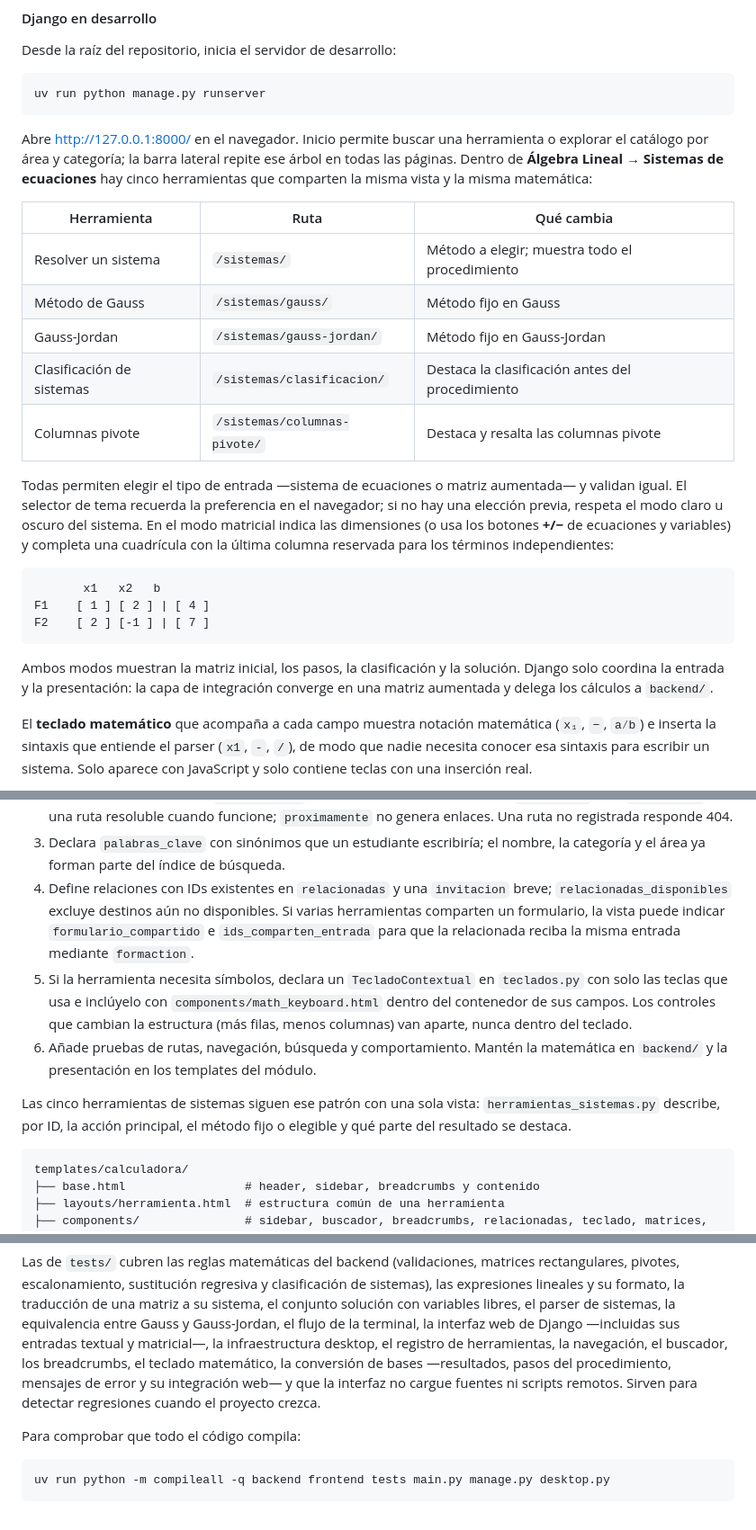
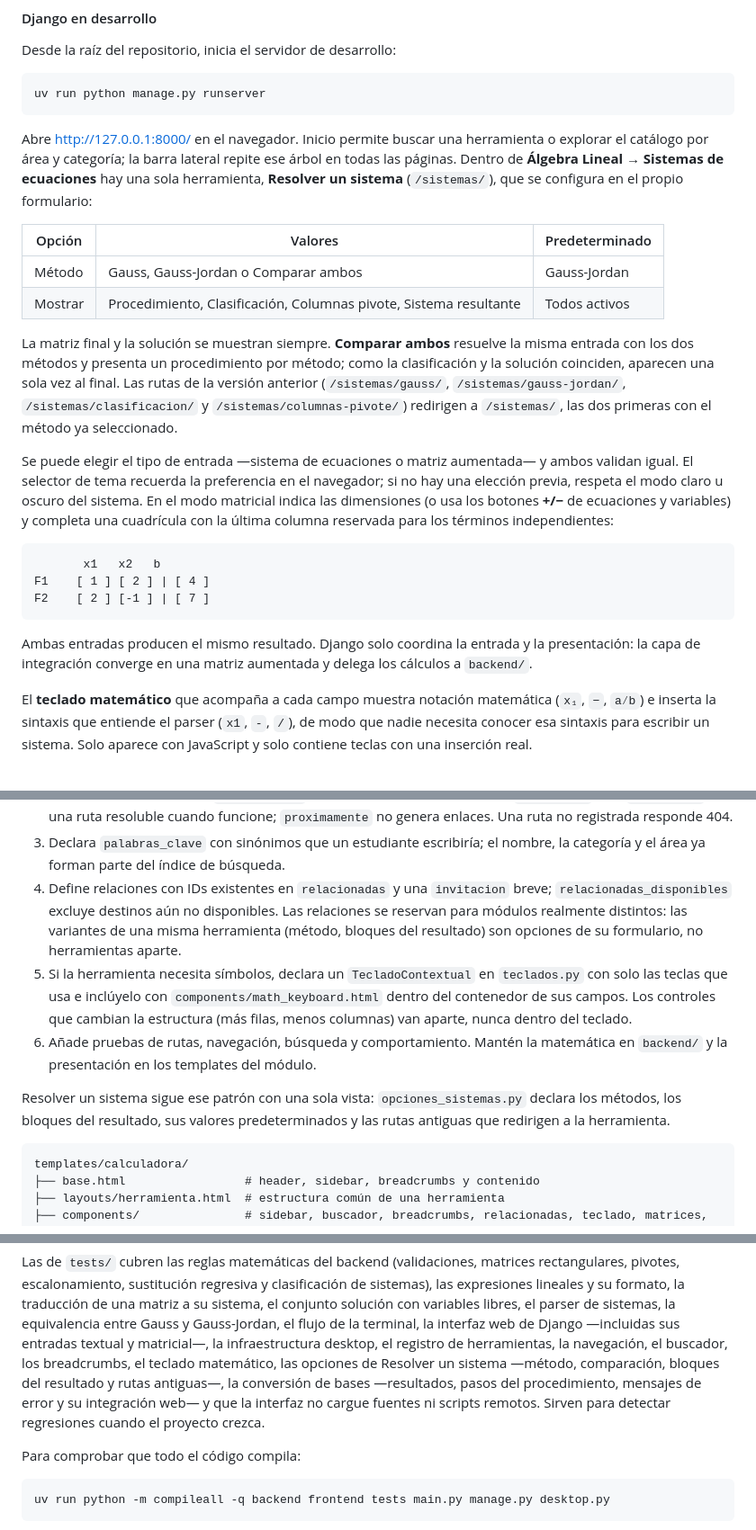
Before and after one commit to rodolfo-collado/Algebra-Lineal, a Markdown page: README.md, 3 parts joined by grey strips. Shown at 90% size. Rendered like a GitHub page.

Commit message:
docs: describir Resolver un sistema unificado y la conversión entre bases

````diff
--- a/README.md
+++ b/README.md
@@ -316,19 +316,23 @@ uv run python manage.py runserver
 Abre <http://127.0.0.1:8000/> en el navegador. Inicio permite buscar una
 herramienta o explorar el catálogo por área y categoría; la barra lateral
 repite ese árbol en todas las páginas. Dentro de **Álgebra Lineal → Sistemas de
-ecuaciones** hay cinco herramientas que comparten la misma vista y la misma
-matemática:
+ecuaciones** hay una sola herramienta, **Resolver un sistema** (`/sistemas/`),
+que se configura en el propio formulario:
 
-| Herramienta | Ruta | Qué cambia |
+| Opción | Valores | Predeterminado |
 | --- | --- | --- |
-| Resolver un sistema | `/sistemas/` | Método a elegir; muestra todo el procedimiento |
-| Método de Gauss | `/sistemas/gauss/` | Método fijo en Gauss |
-| Gauss-Jordan | `/sistemas/gauss-jordan/` | Método fijo en Gauss-Jordan |
-| Clasificación de sistemas | `/sistemas/clasificacion/` | Destaca la clasificación antes del procedimiento |
-| Columnas pivote | `/sistemas/columnas-pivote/` | Destaca y resalta las columnas pivote |
+| Método | Gauss, Gauss-Jordan o Comparar ambos | Gauss-Jordan |
+| Mostrar | Procedimiento, Clasificación, Columnas pivote, Sistema resultante | Todos activos |
 
-Todas permiten elegir el tipo de entrada —sistema de ecuaciones o matriz
-aumentada— y validan igual. El selector de tema recuerda la preferencia en el
+La matriz final y la solución se muestran siempre. **Comparar ambos** resuelve
+la misma entrada con los dos métodos y presenta un procedimiento por método;
+como la clasificación y la solución coinciden, aparecen una sola vez al final.
+Las rutas de la versión anterior (`/sistemas/gauss/`, `/sistemas/gauss-jordan/`,
+`/sistemas/clasificacion/` y `/sistemas/columnas-pivote/`) redirigen a
+`/sistemas/`, las dos primeras con el método ya seleccionado.
+
+Se puede elegir el tipo de entrada —sistema de ecuaciones o matriz aumentada— y
+ambos validan igual. El selector de tema recuerda la preferencia en el
 navegador; si no hay una elección previa, respeta el modo claro u oscuro del
 sistema. En el modo matricial indica las dimensiones (o usa los botones
 **+/−** de ecuaciones y variables) y completa una cuadrícula con la última
@@ -340,9 +344,9 @@ F1    [ 1 ] [ 2 ] | [ 4 ]
 F2    [ 2 ] [-1 ] | [ 7 ]
 ```
 
-Ambos modos muestran la matriz inicial, los pasos, la clasificación y la
-solución. Django solo coordina la entrada y la presentación: la capa de
-integración converge en una matriz aumentada y delega los cálculos a `backend/`.
+Ambas entradas producen el mismo resultado. Django solo coordina la entrada y
+la presentación: la capa de integración converge en una matriz aumentada y
+delega los cálculos a `backend/`.
 
 El **teclado matemático** que acompaña a cada campo muestra notación
 matemática (`x₁`, `−`, `a⁄b`) e inserta la sintaxis que entiende el parser
@@ -396,10 +400,10 @@ Para agregar una herramienta:
 3. Declara `palabras_clave` con sinónimos que un estudiante escribiría; el
    nombre, la categoría y el área ya forman parte del índice de búsqueda.
 4. Define relaciones con IDs existentes en `relacionadas` y una `invitacion`
-   breve; `relacionadas_disponibles` excluye destinos aún no disponibles.
-   Si varias herramientas comparten un formulario, la vista puede indicar
-   `formulario_compartido` e `ids_comparten_entrada` para que la relacionada
-   reciba la misma entrada mediante `formaction`.
+   breve; `relacionadas_disponibles` excluye destinos aún no disponibles. Las
+   relaciones se reservan para módulos realmente distintos: las variantes de
+   una misma herramienta (método, bloques del resultado) son opciones de su
+   formulario, no herramientas aparte.
 5. Si la herramienta necesita símbolos, declara un `TecladoContextual` en
    `teclados.py` con solo las teclas que usa e inclúyelo con
    `components/math_keyboard.html` dentro del contenedor de sus campos. Los
@@ -408,9 +412,9 @@ Para agregar una herramienta:
 6. Añade pruebas de rutas, navegación, búsqueda y comportamiento. Mantén la
    matemática en `backend/` y la presentación en los templates del módulo.
 
-Las cinco herramientas de sistemas siguen ese patrón con una sola vista:
-`herramientas_sistemas.py` describe, por ID, la acción principal, el método
-fijo o elegible y qué parte del resultado se destaca.
+Resolver un sistema sigue ese patrón con una sola vista: `opciones_sistemas.py`
+declara los métodos, los bloques del resultado, sus valores predeterminados y
+las rutas antiguas que redirigen a la herramienta.
 
 ```text
 templates/calculadora/
@@ -572,9 +576,10 @@ su sistema, el conjunto solución con variables libres, el parser de sistemas, l
 equivalencia entre Gauss y Gauss-Jordan, el flujo de la terminal, la interfaz web
 de Django —incluidas sus entradas textual y matricial—, la infraestructura
 desktop, el registro de herramientas, la navegación, el buscador, los
-breadcrumbs, el teclado matemático, la conversión de bases —resultados,
-pasos del procedimiento, mensajes de error y su integración web— y que la
-interfaz no cargue fuentes ni scripts remotos. Sirven para detectar regresiones
+breadcrumbs, el teclado matemático, las opciones de Resolver un sistema
+—método, comparación, bloques del resultado y rutas antiguas—, la conversión de
+bases —resultados, pasos del procedimiento, mensajes de error y su integración
+web— y que la interfaz no cargue fuentes ni scripts remotos. Sirven para detectar regresiones
 cuando el proyecto crezca.
 
 Para comprobar que todo el código compila:
````
Also changed, not shown: other parts of README.md (+1 -0 lines), docs/interfaz.md (+4 -4 lines).
